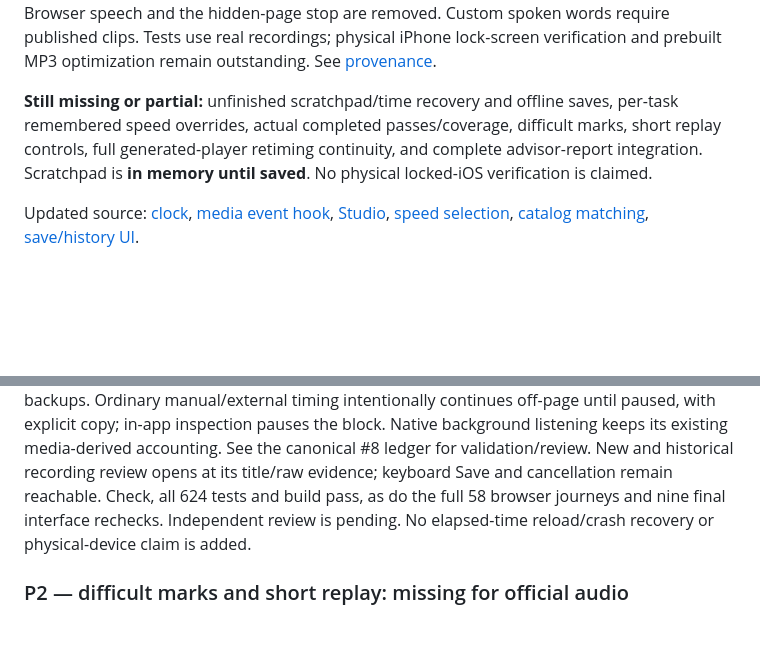
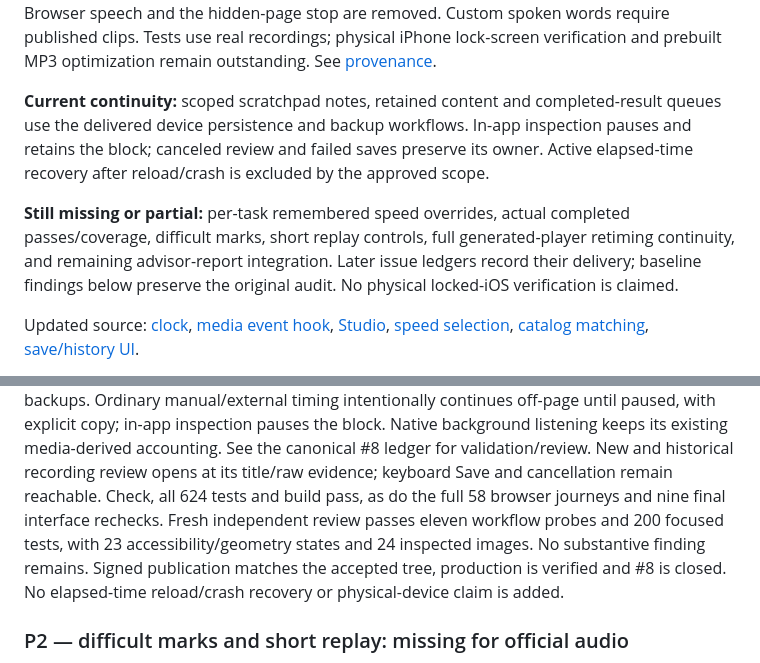
Before and after one commit to rwjblue/cwa-training-tracker, a Markdown page: docs/parity/audio.md, 2 parts joined by grey strips. Drawn GitHub-style; blank space fills up the shorter version.

```diff
--- a/docs/parity/audio.md
+++ b/docs/parity/audio.md
@@ -38,10 +38,15 @@ removed. Custom spoken words require published clips. Tests use real recordings;
 physical iPhone lock-screen verification and prebuilt MP3 optimization remain
 outstanding. See [provenance](../spoken-audio.md).
 
-**Still missing or partial:** unfinished scratchpad/time recovery and offline saves,
-per-task remembered speed overrides, actual completed passes/coverage, difficult marks,
-short replay controls, full generated-player retiming continuity, and complete
-advisor-report integration. Scratchpad is **in memory until saved**.
+**Current continuity:** scoped scratchpad notes, retained content and completed-result
+queues use the delivered device persistence and backup workflows. In-app inspection
+pauses and retains the block; canceled review and failed saves preserve its owner.
+Active elapsed-time recovery after reload/crash is excluded by the approved scope.
+
+**Still missing or partial:** per-task remembered speed overrides, actual completed
+passes/coverage, difficult marks, short replay controls, full generated-player
+retiming continuity, and remaining advisor-report integration. Later issue ledgers
+record their delivery; baseline findings below preserve the original audit.
 No physical locked-iOS verification is claimed.
 
 Updated source: [clock](../../src/client/practice-clock.ts),
@@ -243,9 +248,12 @@ inspection pauses the block. Native background listening keeps its existing
 media-derived accounting. See the canonical #8 ledger for validation/review.
 New and historical recording review opens at its title/raw evidence; keyboard
 Save and cancellation remain reachable. Check, all 624 tests and build pass,
-as do the full 58 browser journeys and nine final interface rechecks. Independent
-review is pending. No elapsed-time reload/crash recovery or physical-device
-claim is added.
+as do the full 58 browser journeys and nine final interface rechecks. Fresh
+independent review passes eleven workflow probes and 200 focused tests, with
+23 accessibility/geometry states and 24 inspected images. No substantive finding
+remains. Signed publication matches the accepted tree, production is verified
+and #8 is closed. No elapsed-time reload/crash recovery or physical-device claim
+is added.
 
 ### P2 — difficult marks and short replay: missing for official audio
 
```
Also changed, not shown: docs/parity/execution-progress-2026-09-30.md (+28 -2 lines), docs/trainer-parity.md (+7 -1 lines).
